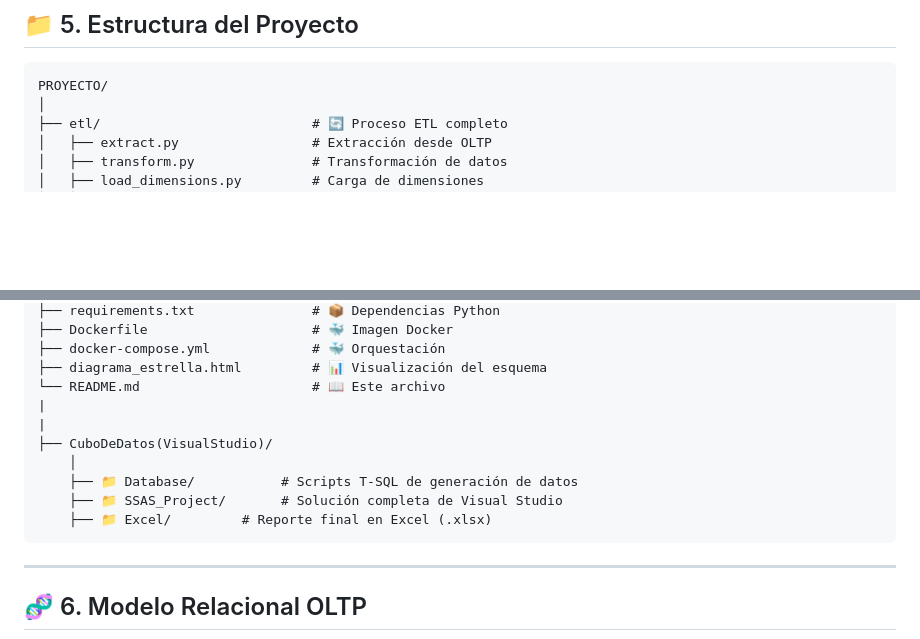
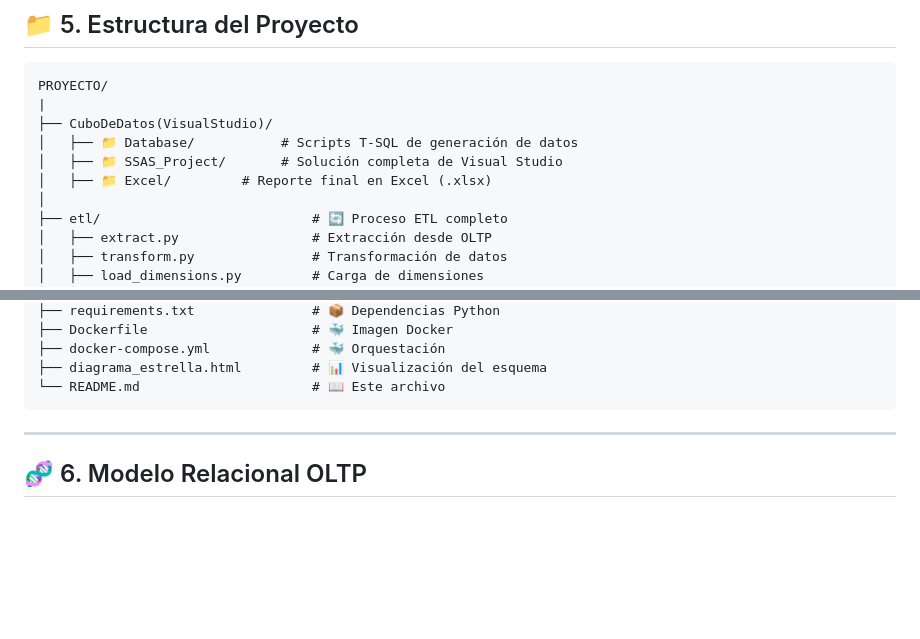
Before and after one commit to IISGRI/Proyecto-BD, a Markdown page: README.md, 2 parts joined by grey strips. Drawn GitHub-style; blank space fills up the shorter version.

Commit message:
Actualizaciones de README.md

````diff
--- a/README.md
+++ b/README.md
@@ -165,6 +165,11 @@ Desarrollar una **plataforma integral** que permita:
 
 ```
 PROYECTO/
+|
+├── CuboDeDatos(VisualStudio)/
+│   ├── 📁 Database/           # Scripts T-SQL de generación de datos
+│   ├── 📁 SSAS_Project/       # Solución completa de Visual Studio
+│   ├── 📁 Excel/         # Reporte final en Excel (.xlsx)
 │
 ├── etl/                           # 🔄 Proceso ETL completo
 │   ├── extract.py                 # Extracción desde OLTP
@@ -210,13 +215,6 @@ PROYECTO/
 ├── docker-compose.yml             # 🐳 Orquestación
 ├── diagrama_estrella.html         # 📊 Visualización del esquema
 └── README.md                      # 📖 Este archivo
-|
-|
-├── CuboDeDatos(VisualStudio)/
-    │
-    ├── 📁 Database/           # Scripts T-SQL de generación de datos
-    ├── 📁 SSAS_Project/       # Solución completa de Visual Studio
-    ├── 📁 Excel/         # Reporte final en Excel (.xlsx)
 ```
 
 ---
````
